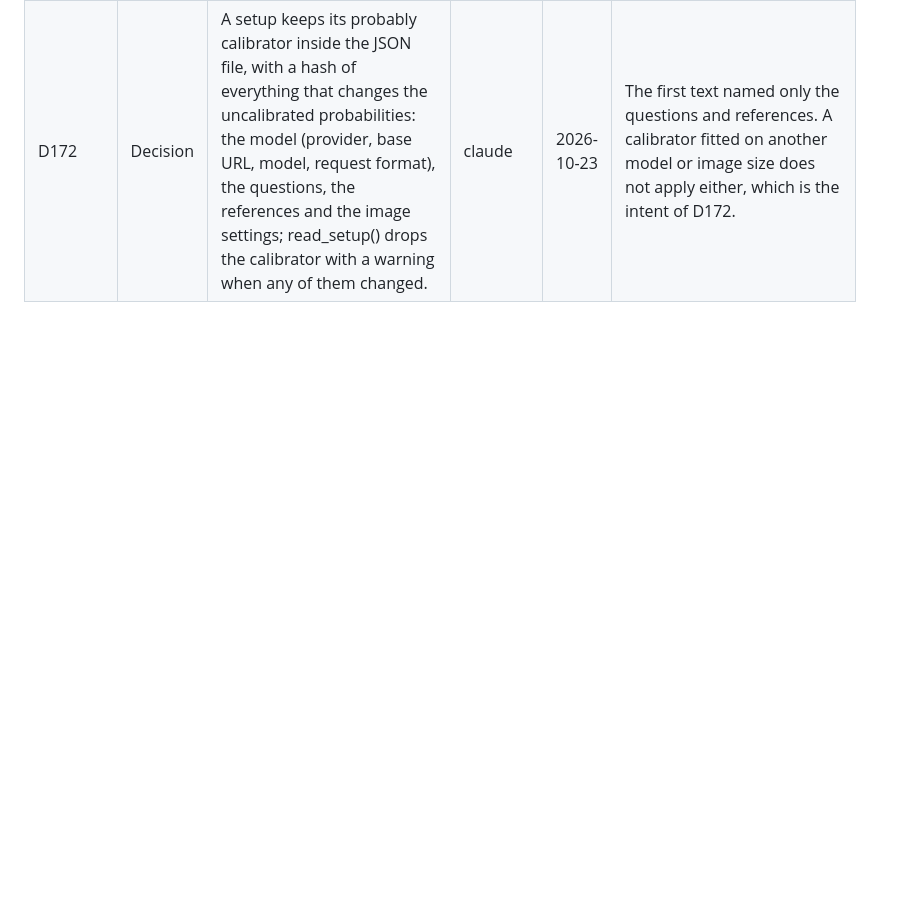
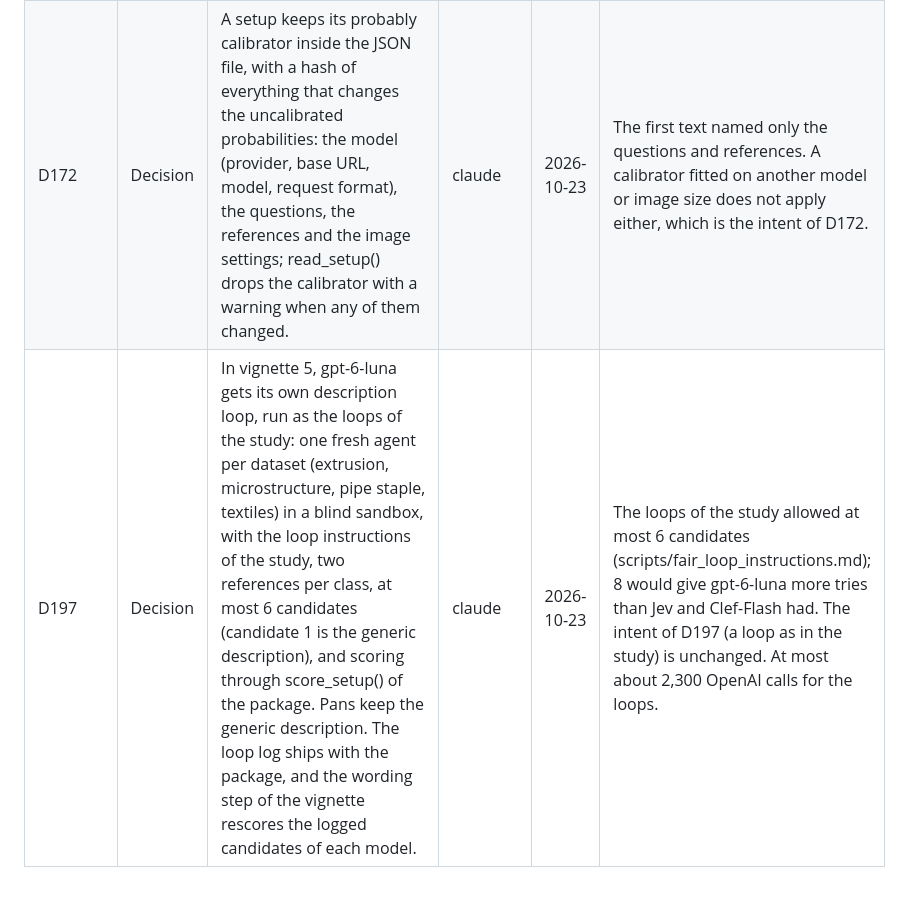
Before and after one commit to fmegahed/decision-models-for-industrial-image-qc, a Markdown page: replication_materials/project/decisions.md, the part around the change. Rendered like a GitHub page; blank space fills up the shorter version.

Commit message:
Correct D197: at most 6 candidates per loop, as in the study
Co-Authored-By: Claude Opus 5.5 <noreply@anthropic.com>
Claude-Session: https://claude.ai/code/session_01CbjAaD4m5kdGha9nnTkFwr

```diff
--- a/replication_materials/project/decisions.md
+++ b/replication_materials/project/decisions.md
@@ -271,3 +271,4 @@ To correct a decision, add one row to this table. Name the person who checked it
 |---|---|---|---|---|---|
 | D190 | Decision | The cleaning of the probability column names transliterates as janitor does, with stringi::stri_trans_general(x, "Any-Latin;Latin-ASCII") (café gives cafe, да gives da), and a name that starts with a digit gets the prefix X; stringi goes to Imports. | claude | 2026-10-23 | janitor::make_clean_names() uses Any-Latin before Latin-ASCII and the prefix X; Latin-ASCII alone keeps Cyrillic letters. The intent of D190 (as janitor does) is unchanged. |
 | D172 | Decision | A setup keeps its probably calibrator inside the JSON file, with a hash of everything that changes the uncalibrated probabilities: the model (provider, base URL, model, request format), the questions, the references and the image settings; read_setup() drops the calibrator with a warning when any of them changed. | claude | 2026-10-23 | The first text named only the questions and references. A calibrator fitted on another model or image size does not apply either, which is the intent of D172. |
+| D197 | Decision | In vignette 5, gpt-6-luna gets its own description loop, run as the loops of the study: one fresh agent per dataset (extrusion, microstructure, pipe staple, textiles) in a blind sandbox, with the loop instructions of the study, two references per class, at most 6 candidates (candidate 1 is the generic description), and scoring through score_setup() of the package. Pans keep the generic description. The loop log ships with the package, and the wording step of the vignette rescores the logged candidates of each model. | claude | 2026-10-23 | The loops of the study allowed at most 6 candidates (scripts/fair_loop_instructions.md); 8 would give gpt-6-luna more tries than Jev and Clef-Flash had. The intent of D197 (a loop as in the study) is unchanged. At most about 2,300 OpenAI calls for the loops. |
```
